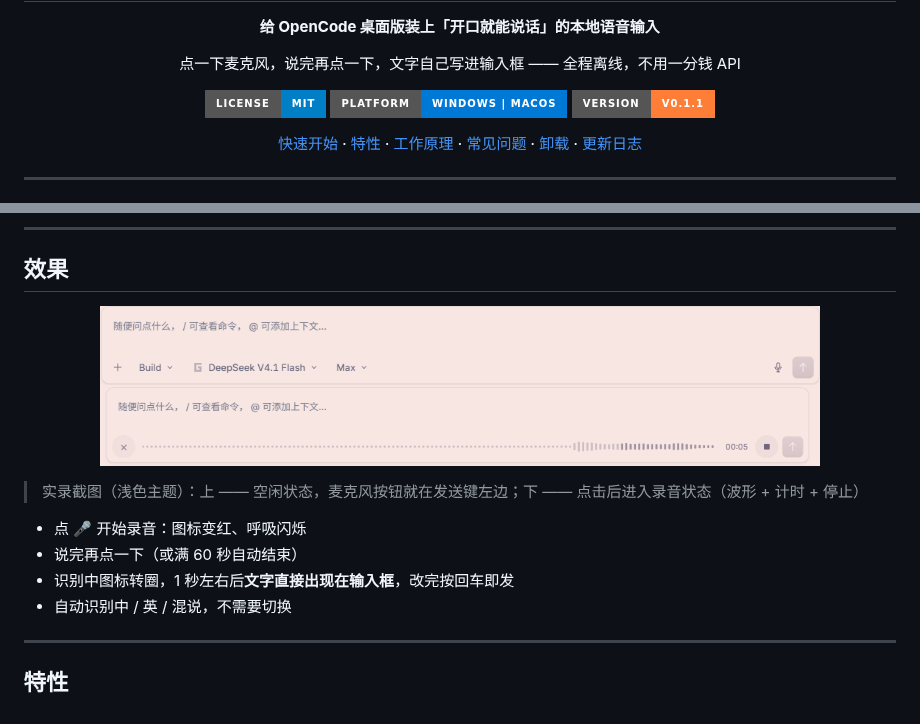
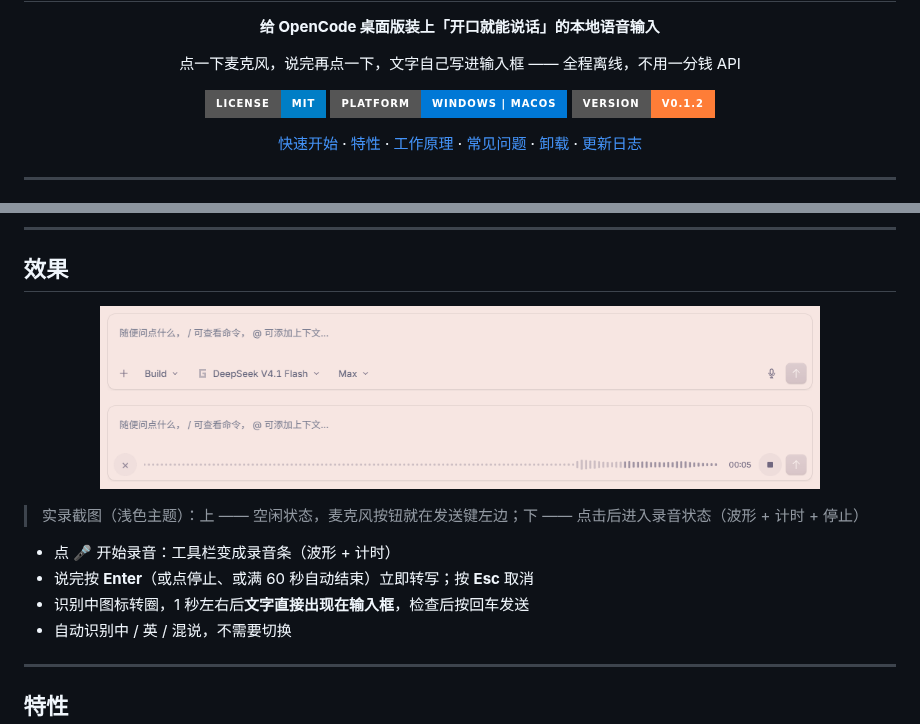
Before and after one commit to ForrestKang/opencode-local-voice, a Markdown page: README.md, 2 parts joined by grey strips. Drawn GitHub-style; pictures changed too: docs/assets/idle.png, docs/assets/recording.png; badges without logos.

Commit message:
fix(ui): Enter stops recording and starts transcription (was silently swallowed); align README screenshots to identical canvas; prep v0.1.2

```diff
--- a/README.md
+++ b/README.md
@@ -11,7 +11,7 @@
 <p align="center">
   <a href="LICENSE"><img src="https://img.shields.io/badge/License-MIT-blue.svg?style=for-the-badge" alt="MIT License"></a>
   <a href="#快速开始"><img src="https://img.shields.io/badge/Platform-Windows%20%7C%20macOS-0078D6.svg?style=for-the-badge" alt="Platform"></a>
-  <a href="VERSION"><img src="https://img.shields.io/badge/Version-v0.1.1-orange.svg?style=for-the-badge" alt="Version"></a>
+  <a href="VERSION"><img src="https://img.shields.io/badge/Version-v0.1.2-orange.svg?style=for-the-badge" alt="Version"></a>
 </p>
 
 <p align="center">
@@ -63,9 +63,9 @@
 
 > 实录截图（浅色主题）：上 —— 空闲状态，麦克风按钮就在发送键左边；下 —— 点击后进入录音状态（波形 + 计时 + 停止）
 
-- 点 🎤 开始录音：图标变红、呼吸闪烁
-- 说完再点一下（或满 60 秒自动结束）
-- 识别中图标转圈，1 秒左右后**文字直接出现在输入框**，改完按回车即发
+- 点 🎤 开始录音：工具栏变成录音条（波形 + 计时）
+- 说完按 **Enter**（或点停止、或满 60 秒自动结束）立即转写；按 **Esc** 取消
+- 识别中图标转圈，1 秒左右后**文字直接出现在输入框**，检查后按回车发送
 - 自动识别中 / 英 / 混说，不需要切换
 
 ---
```
Also changed, not shown: CHANGELOG.md (+6 -0 lines), 3 other files.
